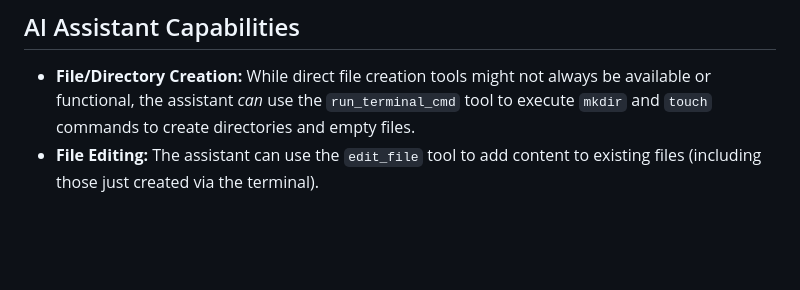
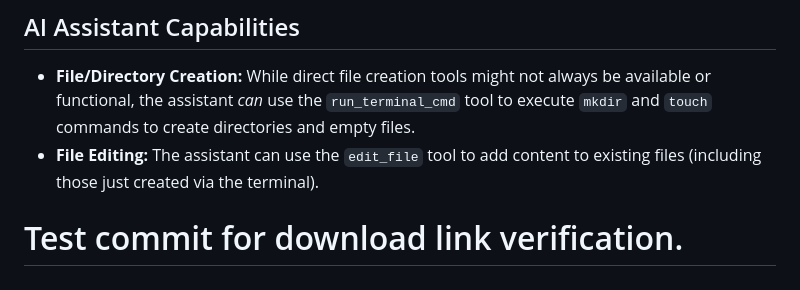
Before and after one commit to DimitriGeelen/DenkraumNavigator, a Markdown page: PROJECT_NOTES.md, the part around the change. GitHub-like rendering; blank space fills up the shorter version.

Commit message:
test: Create commit to verify download link on history page - integration

```diff
--- a/PROJECT_NOTES.md
+++ b/PROJECT_NOTES.md
@@ -106,3 +106,38 @@ This file tracks key decisions, agreed-upon features, and next steps for the Den
 
 *   **File/Directory Creation:** While direct file creation tools might not always be available or functional, the assistant *can* use the `run_terminal_cmd` tool to execute `mkdir` and `touch` commands to create directories and empty files.
 *   **File Editing:** The assistant can use the `edit_file` tool to add content to existing files (including those just created via the terminal).
+
+
+
+
+
+
+
+
+
+
+
+
+
+
+
+
+
+
+
+
+
+
+
+
+
+
+
+
+
+
+
+
+
+
+# Test commit for download link verification.
```
